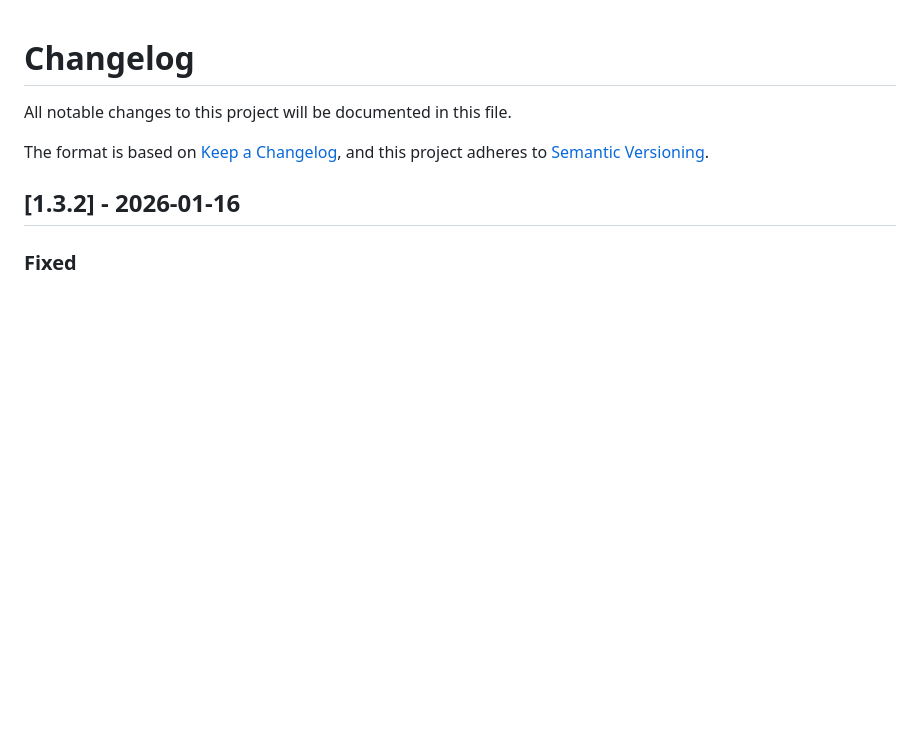
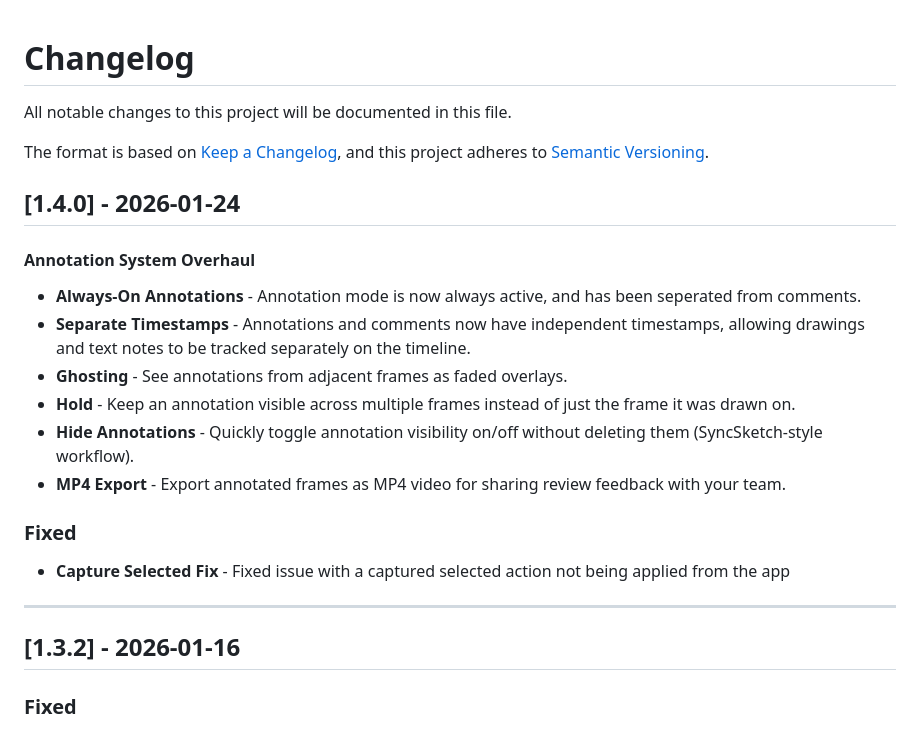
Before and after one commit to CGstuff/Action-Library, a Markdown page: CHANGELOG.md, the part around the change. Rendered like a GitHub page; blank space fills up the shorter version.

Commit message:
1.4 changelog

```diff
--- a/CHANGELOG.md
+++ b/CHANGELOG.md
@@ -4,6 +4,25 @@ All notable changes to this project will be documented in this file.
 
 The format is based on [Keep a Changelog](https://keepachangelog.com/en/1.1.0/),
 and this project adheres to [Semantic Versioning](https://semver.org/spec/v2.0.0.html).
+
+## [1.4.0] - 2026-01-24
+
+
+#### Annotation System Overhaul
+
+- **Always-On Annotations** - Annotation mode is now always active, and has been seperated from comments.
+- **Separate Timestamps** - Annotations and comments now have independent timestamps, allowing drawings and text notes to be tracked separately on the timeline.
+- **Ghosting** - See annotations from adjacent frames as faded overlays.
+- **Hold** - Keep an annotation visible across multiple frames instead of just the frame it was drawn on.
+- **Hide Annotations** - Quickly toggle annotation visibility on/off without deleting them (SyncSketch-style workflow).
+- **MP4 Export** - Export annotated frames as MP4 video for sharing review feedback with your team.
+
+
+### Fixed
+
+- **Capture Selected Fix** - Fixed issue with a captured selected action not being applied from the app
+
+---
 
 ## [1.3.2] - 2026-01-16
 
```
